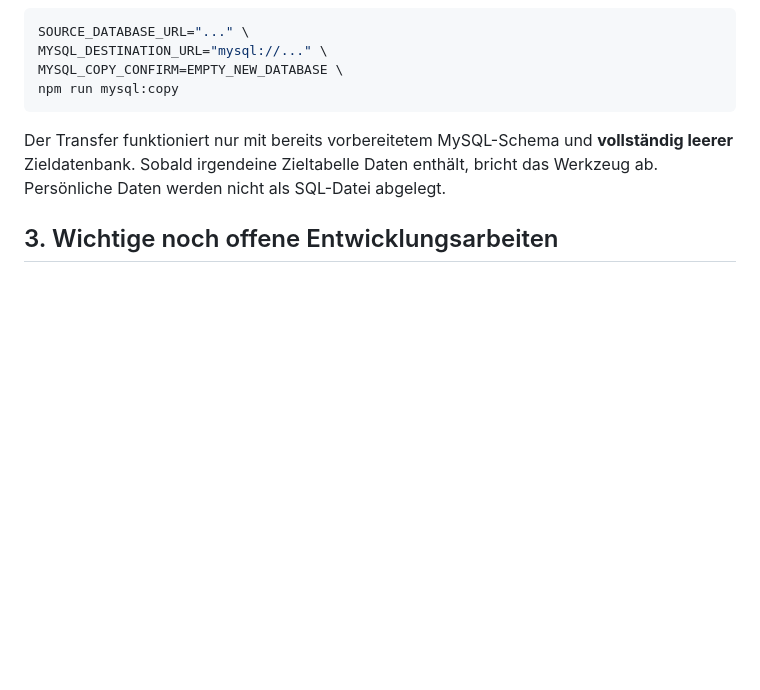
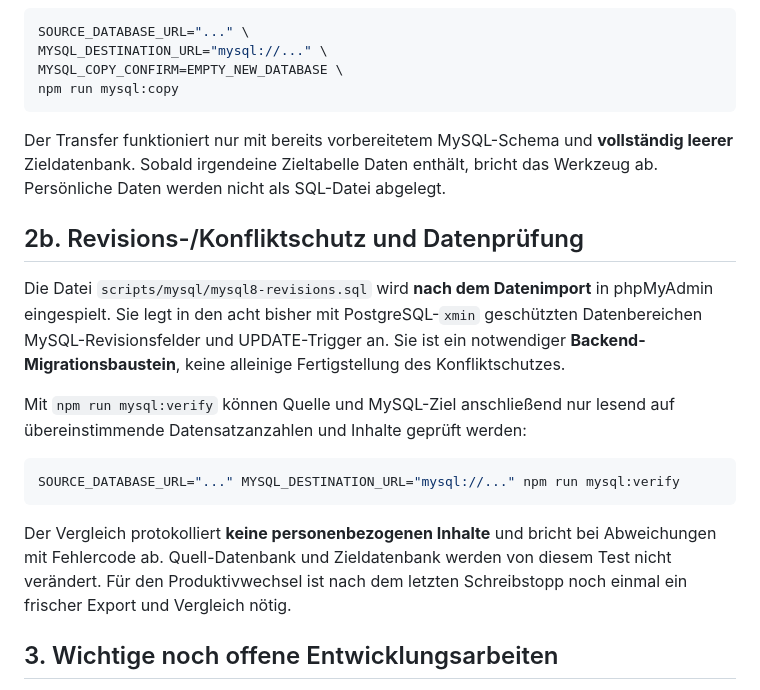
Before and after one commit to vanox-com/idv-verwaltungsdashboard, a Markdown page: scripts/mysql/README.md, the part around the change. Rendered like a GitHub page; blank space fills up the shorter version.

Commit message:
docs(mysql8): describe revision SQL import and mandatory row integrity verification

````diff
--- a/scripts/mysql/README.md
+++ b/scripts/mysql/README.md
@@ -71,6 +71,26 @@ und **vollständig leerer** Zieldatenbank. Sobald irgendeine Zieltabelle
 Daten enthält, bricht das Werkzeug ab. Persönliche Daten werden nicht
 als SQL-Datei abgelegt.
 
+## 2b. Revisions-/Konfliktschutz und Datenprüfung
+
+Die Datei `scripts/mysql/mysql8-revisions.sql` wird **nach dem Datenimport**
+in phpMyAdmin eingespielt. Sie legt in den acht bisher mit PostgreSQL-`xmin`
+geschützten Datenbereichen MySQL-Revisionsfelder und UPDATE-Trigger an.
+Sie ist ein notwendiger **Backend-Migrationsbaustein**, keine alleinige
+Fertigstellung des Konfliktschutzes.
+
+Mit `npm run mysql:verify` können Quelle und MySQL-Ziel anschließend
+nur lesend auf übereinstimmende Datensatzanzahlen und Inhalte geprüft werden:
+
+```bash
+SOURCE_DATABASE_URL="..." MYSQL_DESTINATION_URL="mysql://..." npm run mysql:verify
+```
+
+Der Vergleich protokolliert **keine personenbezogenen Inhalte** und
+bricht bei Abweichungen mit Fehlercode ab. Quell-Datenbank und Zieldatenbank
+werden von diesem Test nicht verändert. Für den Produktivwechsel ist nach
+dem letzten Schreibstopp noch einmal ein frischer Export und Vergleich nötig.
+
 ## 3. Wichtige noch offene Entwicklungsarbeiten
 
 **Die MySQL-8-Struktur und der Datenexport sind vorbereitet.
````
